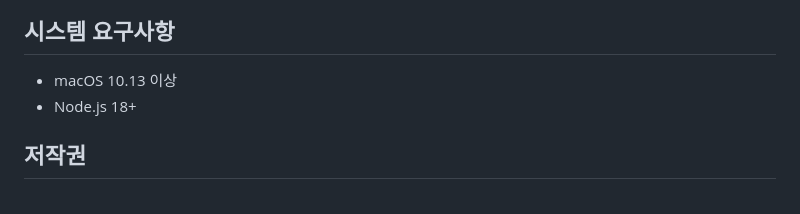
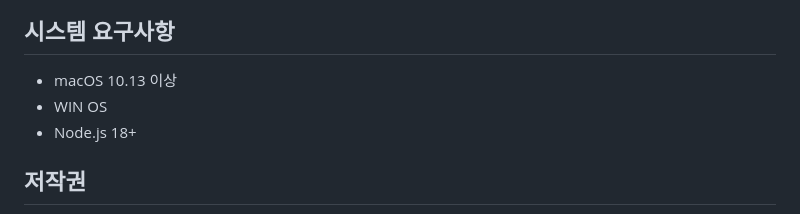
Before and after one commit to Michael09011/IPTV-Desktop, a Markdown page: README.md, the part around the change. GitHub-like rendering.

```diff
--- a/README.md
+++ b/README.md
@@ -79,6 +79,7 @@ window.electronAPI.authList().then(console.log);
 ## 시스템 요구사항
 
 - macOS 10.13 이상
+- WIN OS
 - Node.js 18+
 
 ## 저작권
```
